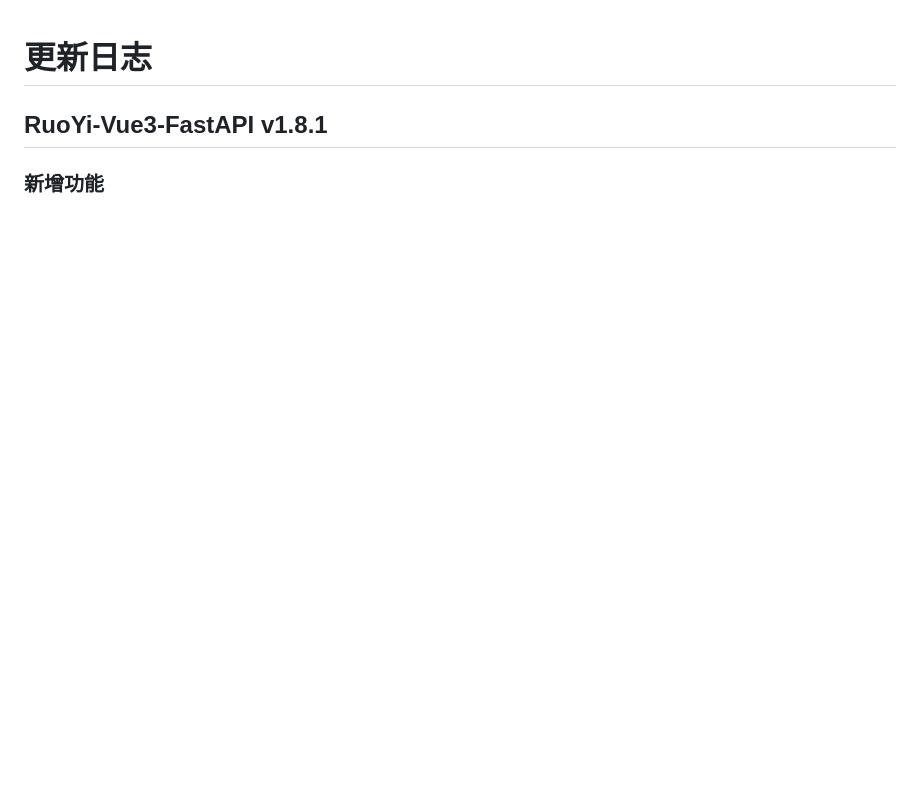
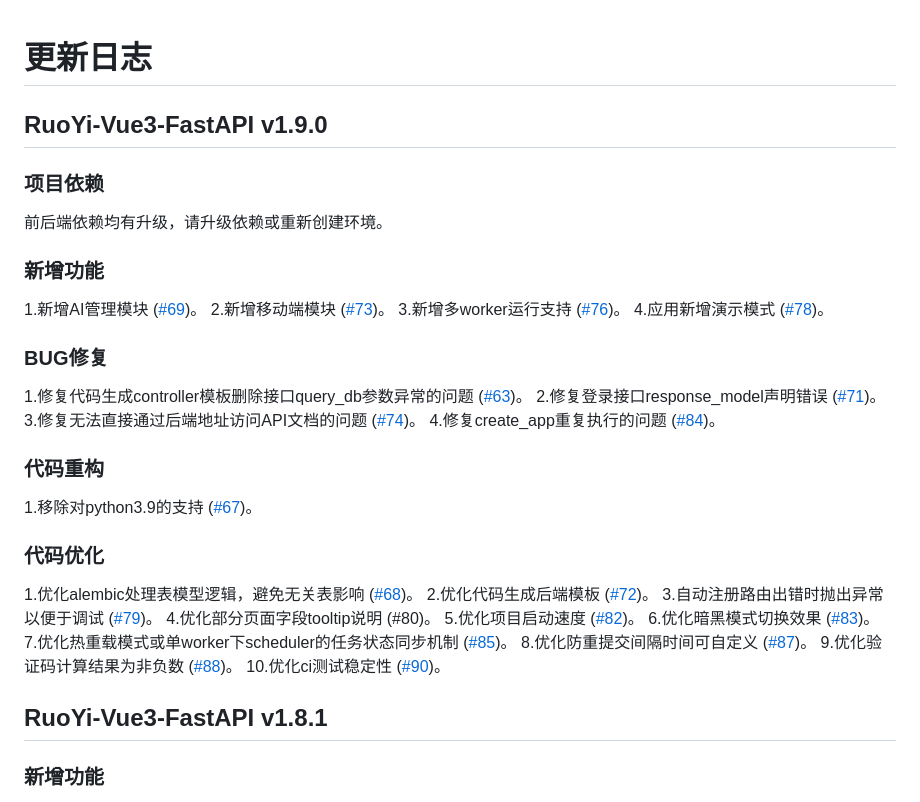
Before and after one commit to H2jij/Subcontract-Processing, a Markdown page: CHANGELOG.md, the part around one of its changes. Rendered like a GitHub page; blank space fills up the shorter version.

```diff
--- a/CHANGELOG.md
+++ b/CHANGELOG.md
@@ -1,4 +1,41 @@
 # 更新日志
+
+## RuoYi-Vue3-FastAPI v1.9.0
+
+### 项目依赖
+
+前后端依赖均有升级，请升级依赖或重新创建环境。
+
+### 新增功能
+
+1.新增AI管理模块 ([#69](https://github.com/insistence/RuoYi-Vue3-FastAPI/pull/69))。
+2.新增移动端模块 ([#73](https://github.com/insistence/RuoYi-Vue3-FastAPI/pull/73))。
+3.新增多worker运行支持 ([#76](https://github.com/insistence/RuoYi-Vue3-FastAPI/pull/76))。
+4.应用新增演示模式 ([#78](https://github.com/insistence/RuoYi-Vue3-FastAPI/pull/78))。
+
+### BUG修复
+
+1.修复代码生成controller模板删除接口query_db参数异常的问题 ([#63](https://github.com/insistence/RuoYi-Vue3-FastAPI/pull/63))。
+2.修复登录接口response_model声明错误 ([#71](https://github.com/insistence/RuoYi-Vue3-FastAPI/pull/71))。
+3.修复无法直接通过后端地址访问API文档的问题 ([#74](https://github.com/insistence/RuoYi-Vue3-FastAPI/pull/74))。
+4.修复create_app重复执行的问题 ([#84](https://github.com/insistence/RuoYi-Vue3-FastAPI/pull/84))。
+
+### 代码重构
+
+1.移除对python3.9的支持 ([#67](https://github.com/insistence/RuoYi-Vue3-FastAPI/pull/67))。
+
+### 代码优化
+
+1.优化alembic处理表模型逻辑，避免无关表影响 ([#68](https://github.com/insistence/RuoYi-Vue3-FastAPI/pull/68))。
+2.优化代码生成后端模板 ([#72](https://github.com/insistence/RuoYi-Vue3-FastAPI/pull/72))。
+3.自动注册路由出错时抛出异常以便于调试 ([#79](https://github.com/insistence/RuoYi-Vue3-FastAPI/pull/79))。
+4.优化部分页面字段tooltip说明 (#80)。
+5.优化项目启动速度 ([#82](https://github.com/insistence/RuoYi-Vue3-FastAPI/pull/82))。
+6.优化暗黑模式切换效果 ([#83](https://github.com/insistence/RuoYi-Vue3-FastAPI/pull/83))。
+7.优化热重载模式或单worker下scheduler的任务状态同步机制 ([#85](https://github.com/insistence/RuoYi-Vue3-FastAPI/pull/85))。
+8.优化防重提交间隔时间可自定义 ([#87](https://github.com/insistence/RuoYi-Vue3-FastAPI/pull/87))。
+9.优化验证码计算结果为非负数 ([#88](https://github.com/insistence/RuoYi-Vue3-FastAPI/pull/88))。
+10.优化ci测试稳定性 ([#90](https://github.com/insistence/RuoYi-Vue3-FastAPI/pull/90))。
 
 ## RuoYi-Vue3-FastAPI v1.8.1
 
```
Also changed, not shown: other parts of CHANGELOG.md (+22 -22 lines).
